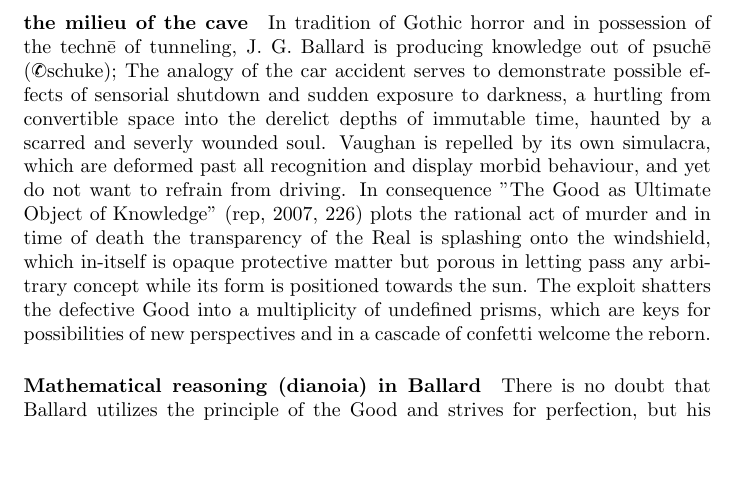
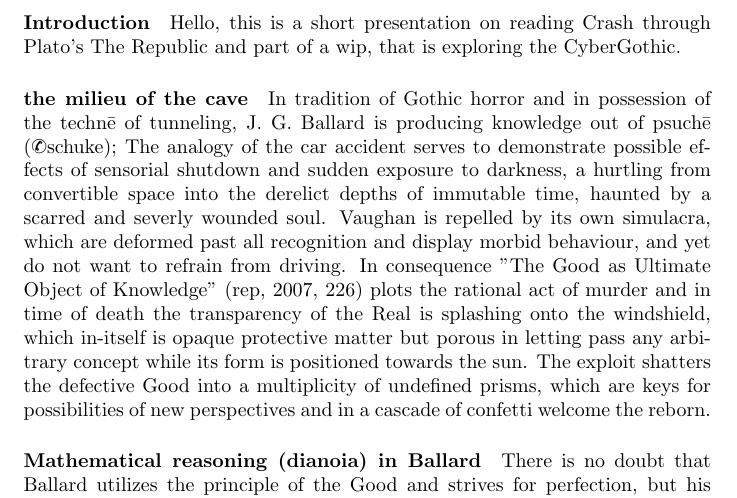
Before and after one commit to Desire-Direct/ice.giant, a LaTeX document (cybergothic/script01.tex): part of the page, cut at the place of the change, the shorter picture padded with empty space. Compiled offline with pdfLaTeX.

Commit message:
write introduction

```diff
--- a/cybergothic/script01.tex
+++ b/cybergothic/script01.tex
@@ -5,6 +5,10 @@
 \usepackage[backend=biber, style=alphabetic]{biblatex}
 \addbibresource{cybergoth.bib}
 \begin{document}
+
+\paragraph{Introduction}
+Hello, this is a short presentation on reading Crash through Plato's The Republic
+and part of a wip, that is exploring the CyberGothic.
 
 \paragraph{the milieu of the cave}
 In tradition of Gothic horror and
```
